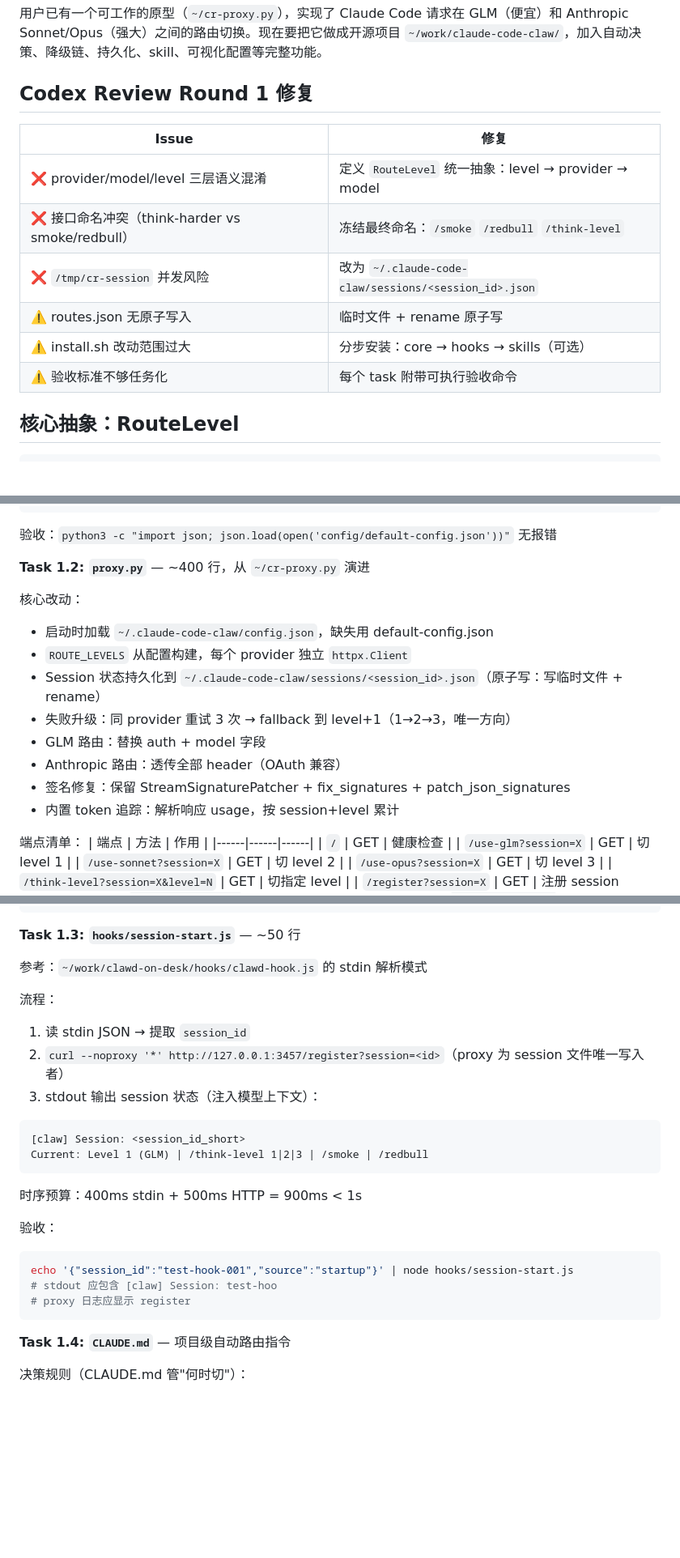
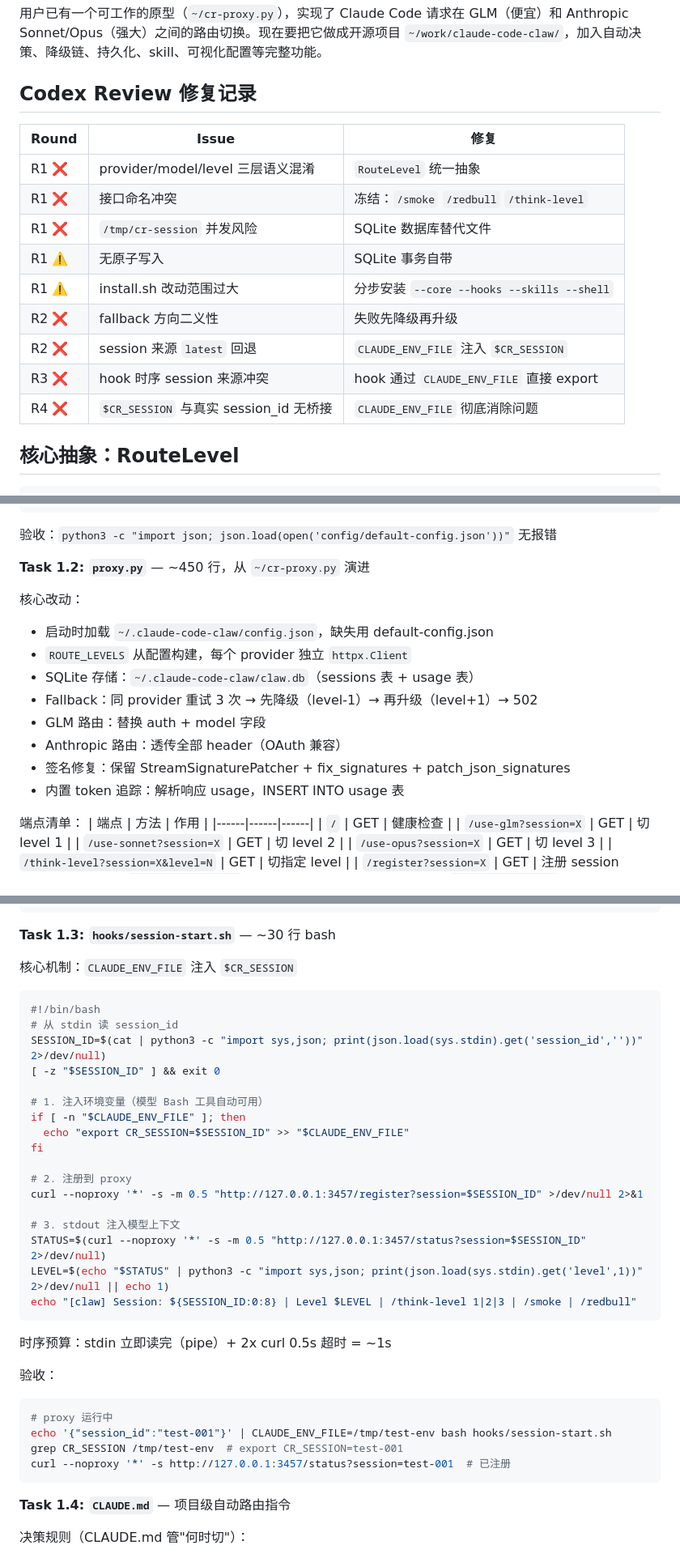
Before and after one commit to Libeny/model-steer-claude, a Markdown page: PLAN.md, 3 parts joined by grey strips. Shown at 81% size. Rendered like a GitHub page; blank space fills up the shorter version.

````diff
--- a/PLAN.md
+++ b/PLAN.md
@@ -4,16 +4,19 @@
 
 用户已有一个可工作的原型（`~/cr-proxy.py`），实现了 Claude Code 请求在 GLM（便宜）和 Anthropic Sonnet/Opus（强大）之间的路由切换。现在要把它做成开源项目 `~/work/claude-code-claw/`，加入自动决策、降级链、持久化、skill、可视化配置等完整功能。
 
-## Codex Review Round 1 修复
+## Codex Review 修复记录
 
-| Issue | 修复 |
-|-------|------|
-| ❌ provider/model/level 三层语义混淆 | 定义 `RouteLevel` 统一抽象：level → provider → model |
-| ❌ 接口命名冲突（think-harder vs smoke/redbull） | 冻结最终命名：`/smoke` `/redbull` `/think-level` |
-| ❌ `/tmp/cr-session` 并发风险 | 改为 `~/.claude-code-claw/sessions/<session_id>.json` |
-| ⚠️ routes.json 无原子写入 | 临时文件 + rename 原子写 |
-| ⚠️ install.sh 改动范围过大 | 分步安装：core → hooks → skills（可选） |
-| ⚠️ 验收标准不够任务化 | 每个 task 附带可执行验收命令 |
+| Round | Issue | 修复 |
+|-------|-------|------|
+| R1 ❌ | provider/model/level 三层语义混淆 | `RouteLevel` 统一抽象 |
+| R1 ❌ | 接口命名冲突 | 冻结：`/smoke` `/redbull` `/think-level` |
+| R1 ❌ | `/tmp/cr-session` 并发风险 | SQLite 数据库替代文件 |
+| R1 ⚠️ | 无原子写入 | SQLite 事务自带 |
+| R1 ⚠️ | install.sh 改动范围过大 | 分步安装 `--core --hooks --skills --shell` |
+| R2 ❌ | fallback 方向二义性 | 失败先降级再升级 |
+| R2 ❌ | session 来源 `latest` 回退 | `CLAUDE_ENV_FILE` 注入 `$CR_SESSION` |
+| R3 ❌ | hook 时序 session 来源冲突 | hook 通过 `CLAUDE_ENV_FILE` 直接 export |
+| R4 ❌ | `$CR_SESSION` 与真实 session_id 无桥接 | `CLAUDE_ENV_FILE` 彻底消除问题 |
 
 ## 核心抽象：RouteLevel
 
@@ -87,17 +144,17 @@ claude-code-claw/
 
 验收：`python3 -c "import json; json.load(open('config/default-config.json'))"` 无报错
 
-**Task 1.2: `proxy.py`** — ~400 行，从 `~/cr-proxy.py` 演进
+**Task 1.2: `proxy.py`** — ~450 行，从 `~/cr-proxy.py` 演进
 
 核心改动：
 - 启动时加载 `~/.claude-code-claw/config.json`，缺失用 default-config.json
 - `ROUTE_LEVELS` 从配置构建，每个 provider 独立 `httpx.Client`
-- Session 状态持久化到 `~/.claude-code-claw/sessions/<session_id>.json`（原子写：写临时文件 + rename）
-- 失败升级：同 provider 重试 3 次 → fallback 到 level+1（1→2→3，唯一方向）
+- SQLite 存储：`~/.claude-code-claw/claw.db`（sessions 表 + usage 表）
+- Fallback：同 provider 重试 3 次 → 先降级（level-1）→ 再升级（level+1）→ 502
 - GLM 路由：替换 auth + model 字段
 - Anthropic 路由：透传全部 header（OAuth 兼容）
 - 签名修复：保留 StreamSignaturePatcher + fix_signatures + patch_json_signatures
-- 内置 token 追踪：解析响应 usage，按 session+level 累计
+- 内置 token 追踪：解析响应 usage，INSERT INTO usage 表
 
 端点清单：
 | 端点 | 方法 | 作用 |
@@ -129,26 +186,38 @@ cat ~/.claude-code-claw/sessions/test001.json  # 持久化验证
 curl --noproxy '*' -s http://127.0.0.1:3457/status?session=test001 | jq .level  # 仍然是 2
 ```
 
-**Task 1.3: `hooks/session-start.js`** — ~50 行
+**Task 1.3: `hooks/session-start.sh`** — ~30 行 bash
 
-参考：`~/work/clawd-on-desk/hooks/clawd-hook.js` 的 stdin 解析模式
+核心机制：`CLAUDE_ENV_FILE` 注入 `$CR_SESSION`
 
-流程：
-1. 读 stdin JSON → 提取 `session_id`
-2. `curl --noproxy '*' http://127.0.0.1:3457/register?session=<id>`（proxy 为 session 文件唯一写入者）
-3. stdout 输出 session 状态（注入模型上下文）：
-```
-[claw] Session: <session_id_short>
-Current: Level 1 (GLM) | /think-level 1|2|3 | /smoke | /redbull
+```bash
+#!/bin/bash
+# 从 stdin 读 session_id
+SESSION_ID=$(cat | python3 -c "import sys,json; print(json.load(sys.stdin).get('session_id',''))" 2>/dev/null)
+[ -z "$SESSION_ID" ] && exit 0
+
+# 1. 注入环境变量（模型 Bash 工具自动可用）
+if [ -n "$CLAUDE_ENV_FILE" ]; then
+  echo "export CR_SESSION=$SESSION_ID" >> "$CLAUDE_ENV_FILE"
+fi
+
+# 2. 注册到 proxy
+curl --noproxy '*' -s -m 0.5 "http://127.0.0.1:3457/register?session=$SESSION_ID" >/dev/null 2>&1
+
+# 3. stdout 注入模型上下文
+STATUS=$(curl --noproxy '*' -s -m 0.5 "http://127.0.0.1:3457/status?session=$SESSION_ID" 2>/dev/null)
+LEVEL=$(echo "$STATUS" | python3 -c "import sys,json; print(json.load(sys.stdin).get('level',1))" 2>/dev/null || echo 1)
+echo "[claw] Session: ${SESSION_ID:0:8} | Level $LEVEL | /think-level 1|2|3 | /smoke | /redbull"
 ```
 
-时序预算：400ms stdin + 500ms HTTP = 900ms < 1s
+时序预算：stdin 立即读完（pipe）+ 2x curl 0.5s 超时 = ~1s
 
 验收：
 ```bash
-echo '{"session_id":"test-hook-001","source":"startup"}' | node hooks/session-start.js
-# stdout 应包含 [claw] Session: test-hoo
-# proxy 日志应显示 register
+# proxy 运行中
+echo '{"session_id":"test-001"}' | CLAUDE_ENV_FILE=/tmp/test-env bash hooks/session-start.sh
+grep CR_SESSION /tmp/test-env  # export CR_SESSION=test-001
+curl --noproxy '*' -s http://127.0.0.1:3457/status?session=test-001  # 已注册
 ```
 
 **Task 1.4: `CLAUDE.md`** — 项目级自动路由指令
````
Also changed, not shown: other parts of PLAN.md (+102 -32 lines).
